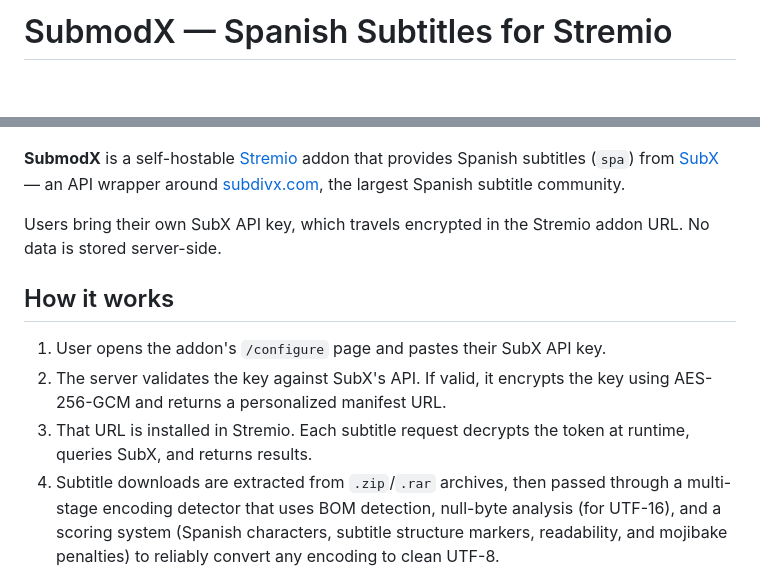
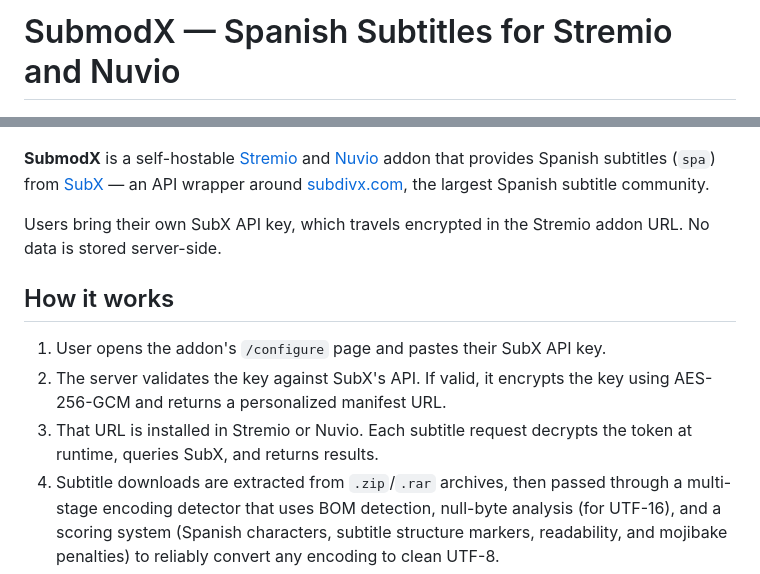
Before and after one commit to EZE404/submodx, a Markdown page: README.md, 2 parts joined by grey strips. GitHub-like rendering; blank space fills up the shorter version.

Commit message:
Add Nuvio support to README description
Updated README to include Nuvio support alongside Stremio.

```diff
--- a/README.md
+++ b/README.md
@@ -1,9 +1,9 @@
-# SubmodX — Spanish Subtitles for Stremio
+# SubmodX — Spanish Subtitles for Stremio and Nuvio
 <p align="center">
   <img src="https://raw.githubusercontent.com/EZE404/submodx/refs/heads/master/public/logo_hires.png" alt="SubmodX" width="400">
 </p>
 
-**SubmodX** is a self-hostable [Stremio](https://www.stremio.com) addon that provides Spanish subtitles (`spa`) from [SubX](https://subx-api.duckdns.org) — an API wrapper around [subdivx.com](https://www.subdivx.com), the largest Spanish subtitle community.
+**SubmodX** is a self-hostable [Stremio](https://www.stremio.com) and [Nuvio](https://nuvio.tv) addon that provides Spanish subtitles (`spa`) from [SubX](https://subx-api.duckdns.org) — an API wrapper around [subdivx.com](https://www.subdivx.com), the largest Spanish subtitle community.
 
 Users bring their own SubX API key, which travels encrypted in the Stremio addon URL. No data is stored server-side.
 
@@ -11,7 +11,7 @@ Users bring their own SubX API key, which travels encrypted in the Stremio addon
 
 1. User opens the addon's `/configure` page and pastes their SubX API key.
 2. The server validates the key against SubX's API. If valid, it encrypts the key using AES-256-GCM and returns a personalized manifest URL.
-3. That URL is installed in Stremio. Each subtitle request decrypts the token at runtime, queries SubX, and returns results.
+3. That URL is installed in Stremio or Nuvio. Each subtitle request decrypts the token at runtime, queries SubX, and returns results.
 4. Subtitle downloads are extracted from `.zip`/`.rar` archives, then passed through a multi-stage encoding detector that uses BOM detection, null-byte analysis (for UTF-16), and a scoring system (Spanish characters, subtitle structure markers, readability, and mojibake penalties) to reliably convert any encoding to clean UTF-8.
 
 ## Getting a SubX API key
```
Also changed, not shown: other parts of README.md (+1 -1 lines).
